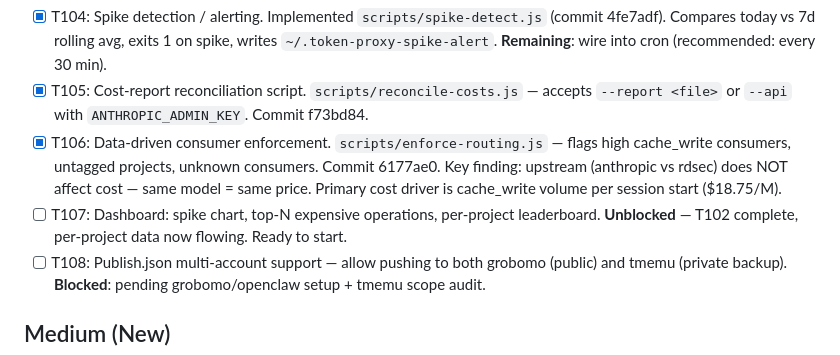
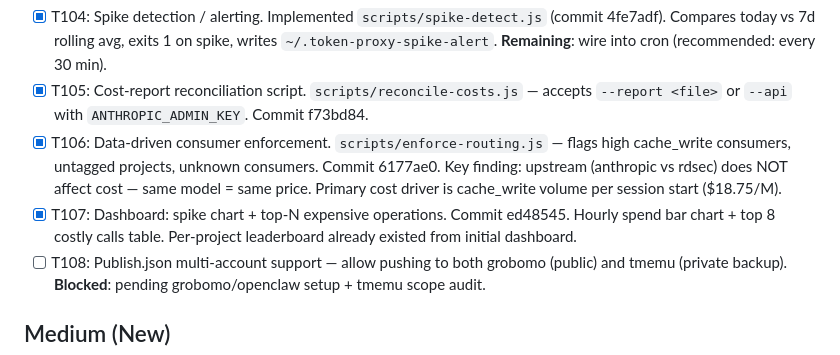
Before and after one commit to grobomo/llm-token-proxy, a Markdown page: TODO.md, the part around the change. Rendered like a GitHub page.

Commit message:
docs: mark T107 complete
Co-Authored-By: Claude Opus 4.7 <noreply@anthropic.com>

```diff
--- a/TODO.md
+++ b/TODO.md
@@ -44,7 +44,7 @@ Daily cron/timers: spike-detect (30min), daily-report (23:47), onedrive-sync (23
 - [x] T104: Spike detection / alerting. Implemented `scripts/spike-detect.js` (commit 4fe7adf). Compares today vs 7d rolling avg, exits 1 on spike, writes `~/.token-proxy-spike-alert`. **Remaining**: wire into cron (recommended: every 30 min).
 - [x] T105: Cost-report reconciliation script. `scripts/reconcile-costs.js` — accepts `--report <file>` or `--api` with `ANTHROPIC_ADMIN_KEY`. Commit f73bd84.
 - [x] T106: Data-driven consumer enforcement. `scripts/enforce-routing.js` — flags high cache_write consumers, untagged projects, unknown consumers. Commit 6177ae0. Key finding: upstream (anthropic vs rdsec) does NOT affect cost — same model = same price. Primary cost driver is cache_write volume per session start ($18.75/M).
-- [ ] T107: Dashboard: spike chart, top-N expensive operations, per-project leaderboard. **Unblocked** — T102 complete, per-project data now flowing. Ready to start.
+- [x] T107: Dashboard: spike chart + top-N expensive operations. Commit ed48545. Hourly spend bar chart + top 8 costly calls table. Per-project leaderboard already existed from initial dashboard.
 - [ ] T108: Publish.json multi-account support — allow pushing to both grobomo (public) and tmemu (private backup). **Blocked**: pending grobomo/openclaw setup + tmemu scope audit.
 
 ## Medium (New)
```
